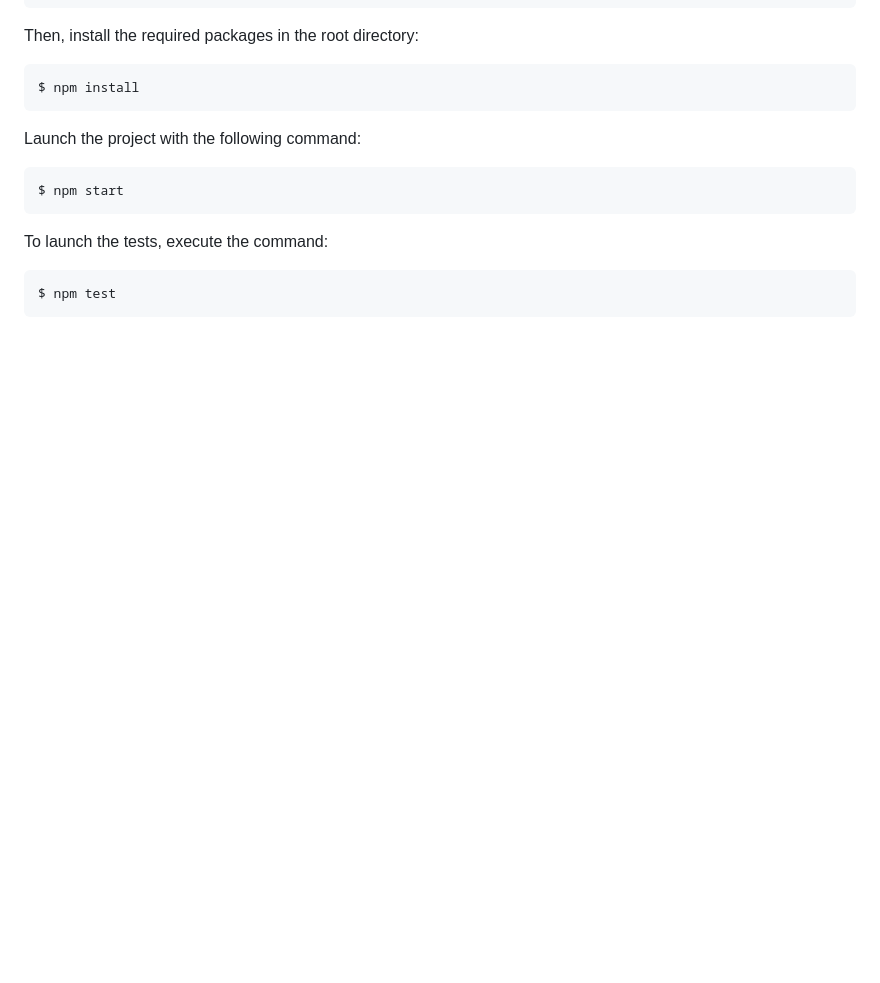
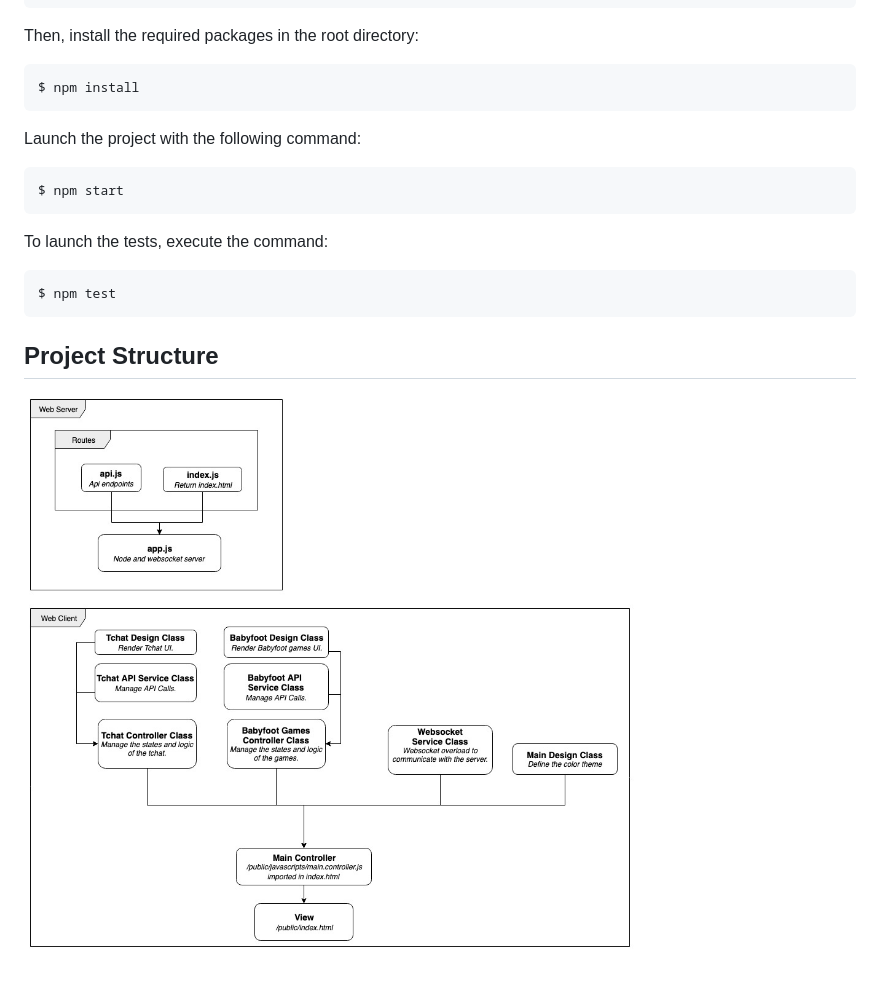
Before and after one commit to steevepay/babyfoot-manager, a Markdown page: README.md, the part around the change. Drawn GitHub-style; pictures changed too: structure.jpg (added); blank space fills up the shorter version.

Commit message:
Update readme and add structure schema

````diff
--- a/README.md
+++ b/README.md
@@ -86,3 +86,7 @@ To launch the tests, execute the command:
 ```shell
 $ npm test
 ```
+
+## Project Structure
+
+![structure schema](./structure.jpg)
````
